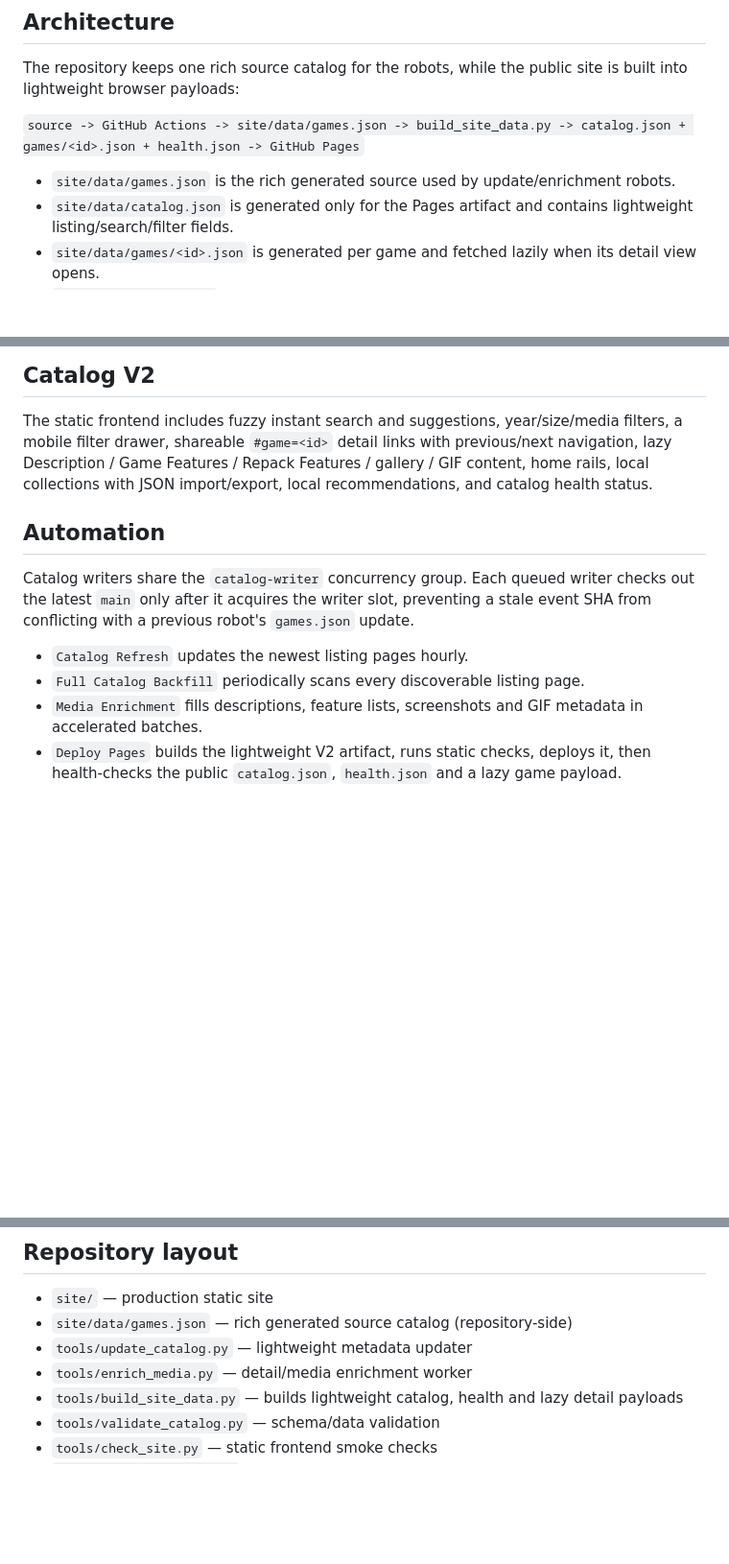
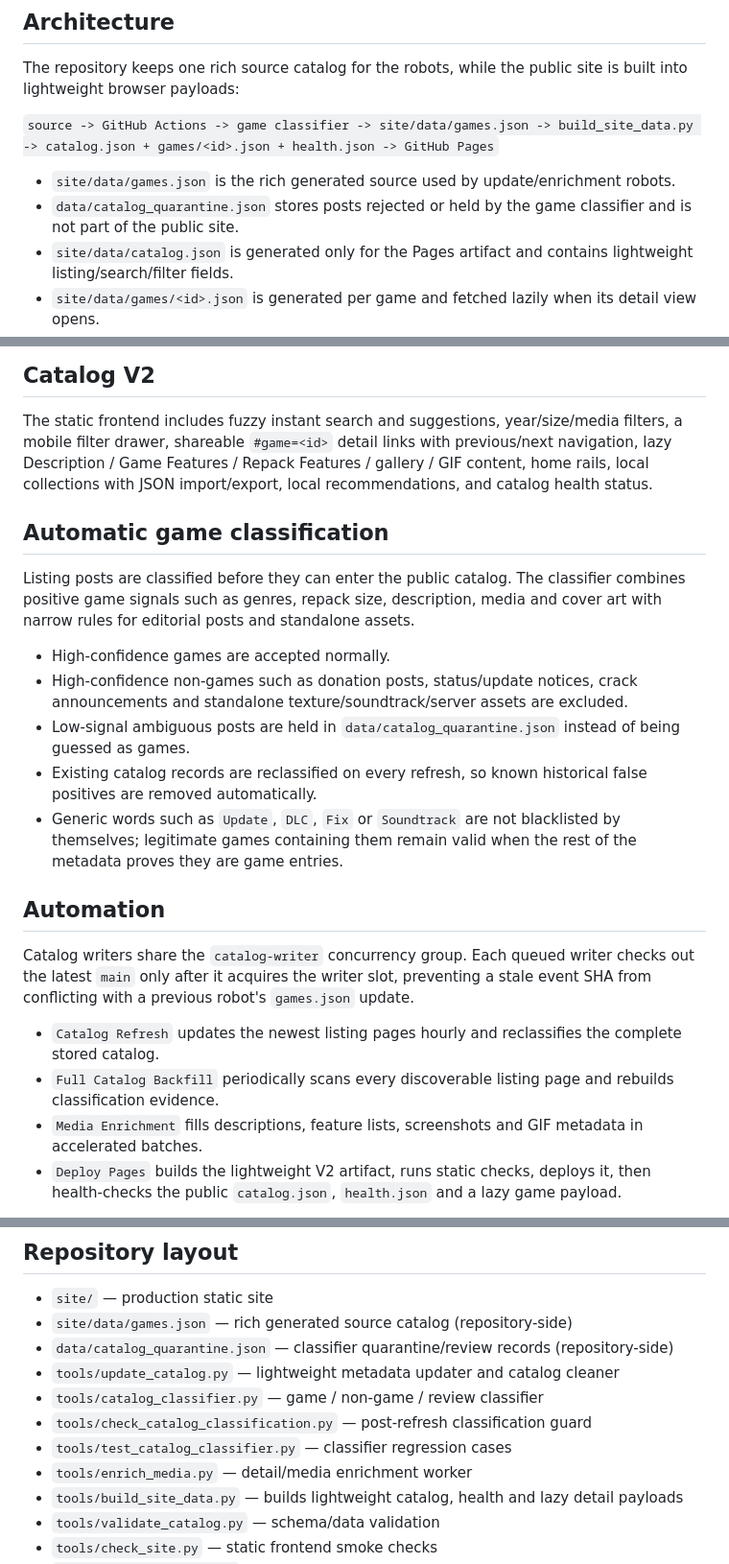
Before and after one commit to Rzbck/FitBoyRepack, a Markdown page: README.md, 3 parts joined by grey strips. Shown at 96% size. GitHub-like rendering; blank space fills up the shorter version.

Commit message:
docs: explain automatic game classification

```diff
--- a/README.md
+++ b/README.md
@@ -10,9 +10,10 @@ Lightweight static game metadata catalog.
 
 The repository keeps one rich source catalog for the robots, while the public site is built into lightweight browser payloads:
 
-`source -> GitHub Actions -> site/data/games.json -> build_site_data.py -> catalog.json + games/<id>.json + health.json -> GitHub Pages`
+`source -> GitHub Actions -> game classifier -> site/data/games.json -> build_site_data.py -> catalog.json + games/<id>.json + health.json -> GitHub Pages`
 
 - `site/data/games.json` is the rich generated source used by update/enrichment robots.
+- `data/catalog_quarantine.json` stores posts rejected or held by the game classifier and is not part of the public site.
 - `site/data/catalog.json` is generated only for the Pages artifact and contains lightweight listing/search/filter fields.
 - `site/data/games/<id>.json` is generated per game and fetched lazily when its detail view opens.
 - `site/data/health.json` is generated with catalog/media coverage and remaining enrichment counts.
@@ -24,12 +25,22 @@ The runtime site has no Flask server, no database, no Supabase dependency, and n
 
 The static frontend includes fuzzy instant search and suggestions, year/size/media filters, a mobile filter drawer, shareable `#game=<id>` detail links with previous/next navigation, lazy Description / Game Features / Repack Features / gallery / GIF content, home rails, local collections with JSON import/export, local recommendations, and catalog health status.
 
+## Automatic game classification
+
+Listing posts are classified before they can enter the public catalog. The classifier combines positive game signals such as genres, repack size, description, media and cover art with narrow rules for editorial posts and standalone assets.
+
+- High-confidence games are accepted normally.
+- High-confidence non-games such as donation posts, status/update notices, crack announcements and standalone texture/soundtrack/server assets are excluded.
+- Low-signal ambiguous posts are held in `data/catalog_quarantine.json` instead of being guessed as games.
+- Existing catalog records are reclassified on every refresh, so known historical false positives are removed automatically.
+- Generic words such as `Update`, `DLC`, `Fix` or `Soundtrack` are not blacklisted by themselves; legitimate games containing them remain valid when the rest of the metadata proves they are game entries.
+
 ## Automation
 
 Catalog writers share the `catalog-writer` concurrency group. Each queued writer checks out the latest `main` only after it acquires the writer slot, preventing a stale event SHA from conflicting with a previous robot's `games.json` update.
 
-- `Catalog Refresh` updates the newest listing pages hourly.
-- `Full Catalog Backfill` periodically scans every discoverable listing page.
+- `Catalog Refresh` updates the newest listing pages hourly and reclassifies the complete stored catalog.
+- `Full Catalog Backfill` periodically scans every discoverable listing page and rebuilds classification evidence.
 - `Media Enrichment` fills descriptions, feature lists, screenshots and GIF metadata in accelerated batches.
 - `Deploy Pages` builds the lightweight V2 artifact, runs static checks, deploys it, then health-checks the public `catalog.json`, `health.json` and a lazy game payload.
 
@@ -48,7 +59,11 @@ Then open `http://localhost:8080`.
 
 - `site/` — production static site
 - `site/data/games.json` — rich generated source catalog (repository-side)
-- `tools/update_catalog.py` — lightweight metadata updater
+- `data/catalog_quarantine.json` — classifier quarantine/review records (repository-side)
+- `tools/update_catalog.py` — lightweight metadata updater and catalog cleaner
+- `tools/catalog_classifier.py` — game / non-game / review classifier
+- `tools/check_catalog_classification.py` — post-refresh classification guard
+- `tools/test_catalog_classifier.py` — classifier regression cases
 - `tools/enrich_media.py` — detail/media enrichment worker
 - `tools/build_site_data.py` — builds lightweight catalog, health and lazy detail payloads
 - `tools/validate_catalog.py` — schema/data validation
```
